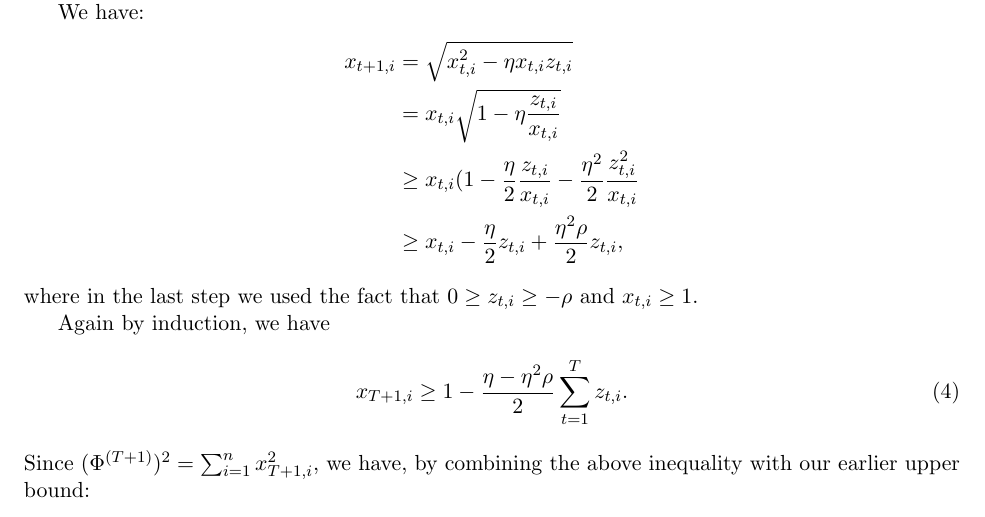
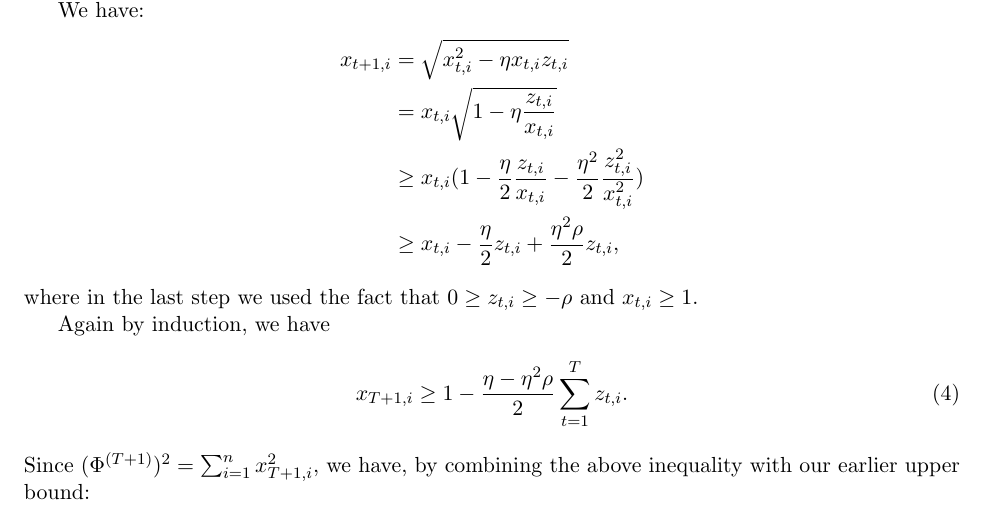
Before and after one commit to jsteinha/herding, a LaTeX document (lp/quadratic.tex): part of page 2 of 2, cut so that both start at the same text. Compiled offline with pdfLaTeX.

Commit message:
fixed typo

```diff
--- a/lp/quadratic.tex
+++ b/lp/quadratic.tex
@@ -45,7 +45,7 @@ We have:
 \begin{align*}
         x_{t+1,i} &= \sqrt{x_{t,i}^2 - \eta x_{t,i}z_{t,i}} \\
                   &= x_{t,i}\sqrt{1-\eta\frac{z_{t,i}}{x_{t,i}}} \\
-                  &\geq x_{t,i}(1-\frac{\eta}{2}\frac{z_{t,i}}{x_{t,i}} - \frac{\eta^2}{2}\frac{z_{t,i}^2}{x_{t,i}} \\
+                  &\geq x_{t,i}(1-\frac{\eta}{2}\frac{z_{t,i}}{x_{t,i}} - \frac{\eta^2}{2}\frac{z_{t,i}^2}{x_{t,i}^2}) \\
                   &\geq x_{t,i} - \frac{\eta}{2}z_{t,i} + \frac{\eta^2\rho}{2}z_{t,i},
 \end{align*}
 where in the last step we used the fact
```
